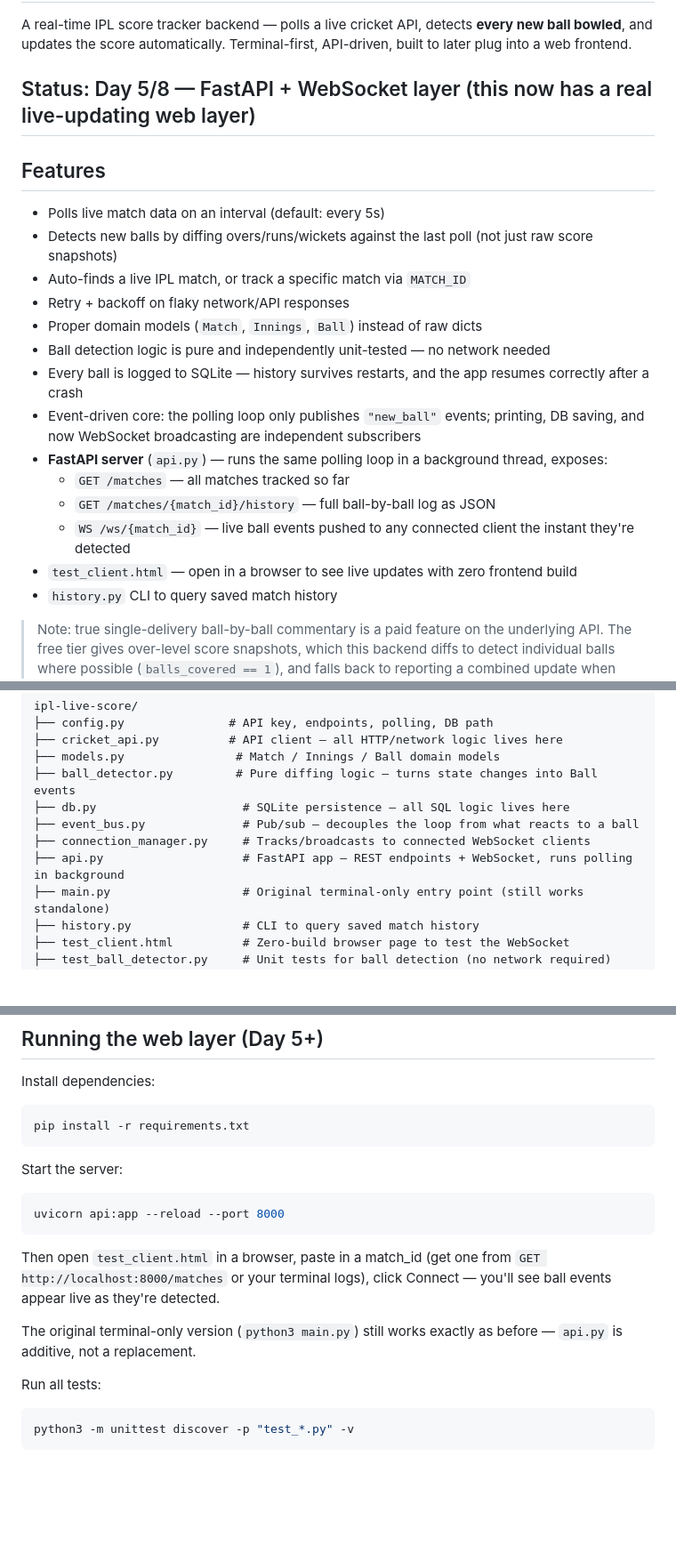
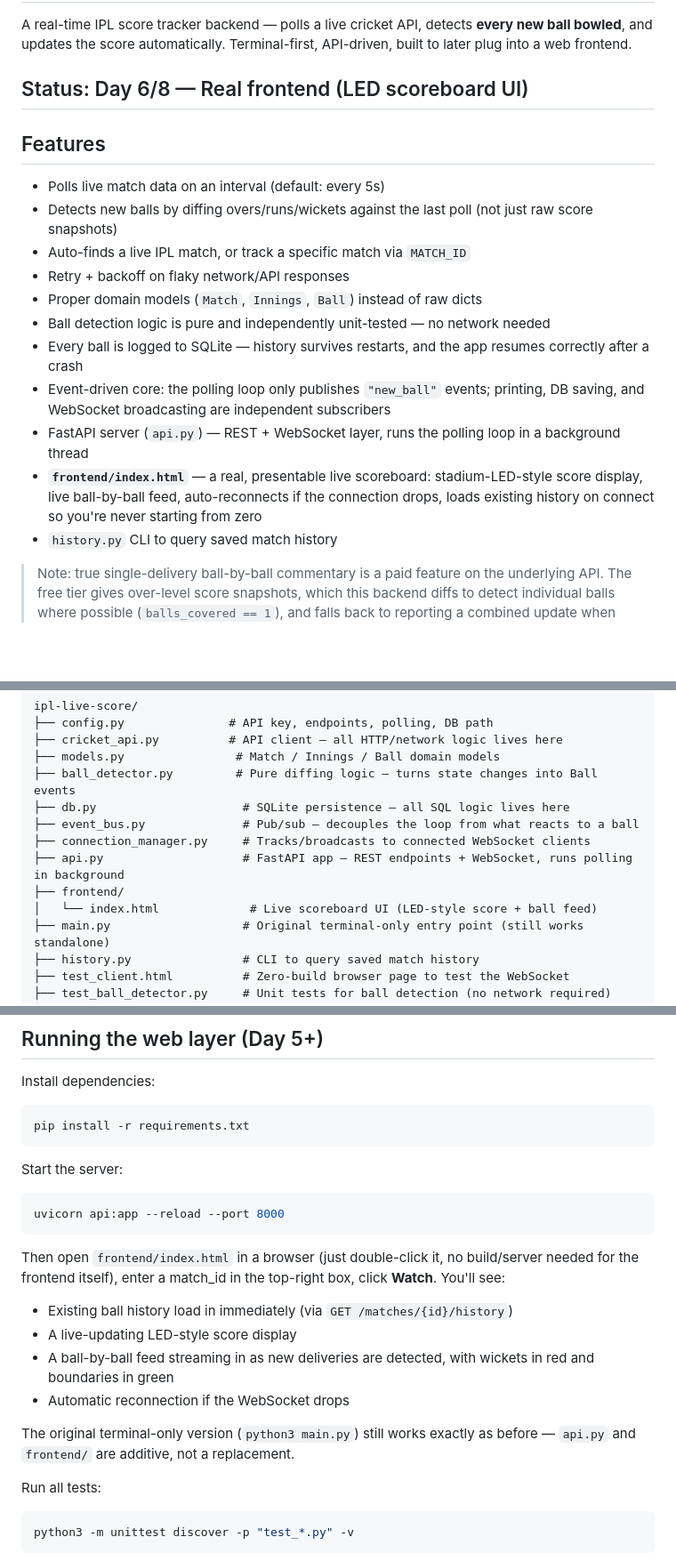
Before and after one commit to Naren0316/ipl-live-score, a Markdown page: README.md, 3 parts joined by grey strips. Shown at 89% size. GitHub-like rendering; blank space fills up the shorter version.

````diff
--- a/README.md
+++ b/README.md
@@ -2,7 +2,7 @@
 
 A real-time IPL score tracker backend — polls a live cricket API, detects **every new ball bowled**, and updates the score automatically. Terminal-first, API-driven, built to later plug into a web frontend.
 
-## Status: Day 5/8 — FastAPI + WebSocket layer (this now has a real live-updating web layer)
+## Status: Day 6/8 — Real frontend (LED scoreboard UI)
 
 ## Features
 - Polls live match data on an interval (default: every 5s)
@@ -12,12 +12,9 @@ A real-time IPL score tracker backend — polls a live cricket API, detects **ev
 - Proper domain models (`Match`, `Innings`, `Ball`) instead of raw dicts
 - Ball detection logic is pure and independently unit-tested — no network needed
 - Every ball is logged to SQLite — history survives restarts, and the app resumes correctly after a crash
-- Event-driven core: the polling loop only publishes `"new_ball"` events; printing, DB saving, and now WebSocket broadcasting are independent subscribers
-- **FastAPI server** (`api.py`) — runs the same polling loop in a background thread, exposes:
-  - `GET /matches` — all matches tracked so far
-  - `GET /matches/{match_id}/history` — full ball-by-ball log as JSON
-  - `WS /ws/{match_id}` — live ball events pushed to any connected client the instant they're detected
-- `test_client.html` — open in a browser to see live updates with zero frontend build
+- Event-driven core: the polling loop only publishes `"new_ball"` events; printing, DB saving, and WebSocket broadcasting are independent subscribers
+- FastAPI server (`api.py`) — REST + WebSocket layer, runs the polling loop in a background thread
+- **`frontend/index.html`** — a real, presentable live scoreboard: stadium-LED-style score display, live ball-by-ball feed, auto-reconnects if the connection drops, loads existing history on connect so you're never starting from zero
 - `history.py` CLI to query saved match history
 
 > Note: true single-delivery ball-by-ball commentary is a paid feature on the underlying API. The free tier gives over-level score snapshots, which this backend diffs to detect individual balls where possible (`balls_covered == 1`), and falls back to reporting a combined update when polling missed more than one ball.
@@ -38,6 +35,8 @@ ipl-live-score/
 ├── event_bus.py              # Pub/sub — decouples the loop from what reacts to a ball
 ├── connection_manager.py     # Tracks/broadcasts to connected WebSocket clients
 ├── api.py                    # FastAPI app — REST endpoints + WebSocket, runs polling in background
+├── frontend/
+│   └── index.html             # Live scoreboard UI (LED-style score + ball feed)
 ├── main.py                   # Original terminal-only entry point (still works standalone)
 ├── history.py                # CLI to query saved match history
 ├── test_client.html          # Zero-build browser page to test the WebSocket
@@ -62,9 +61,13 @@ Start the server:
 uvicorn api:app --reload --port 8000
 ```
 
-Then open `test_client.html` in a browser, paste in a match_id (get one from `GET http://localhost:8000/matches` or your terminal logs), click Connect — you'll see ball events appear live as they're detected.
+Then open `frontend/index.html` in a browser (just double-click it, no build/server needed for the frontend itself), enter a match_id in the top-right box, click **Watch**. You'll see:
+- Existing ball history load in immediately (via `GET /matches/{id}/history`)
+- A live-updating LED-style score display
+- A ball-by-ball feed streaming in as new deliveries are detected, with wickets in red and boundaries in green
+- Automatic reconnection if the WebSocket drops
 
-The original terminal-only version (`python3 main.py`) still works exactly as before — `api.py` is additive, not a replacement.
+The original terminal-only version (`python3 main.py`) still works exactly as before — `api.py` and `frontend/` are additive, not a replacement.
 
 Run all tests:
 ```bash
````
Also changed, not shown: other parts of README.md (+1 -0 lines).
